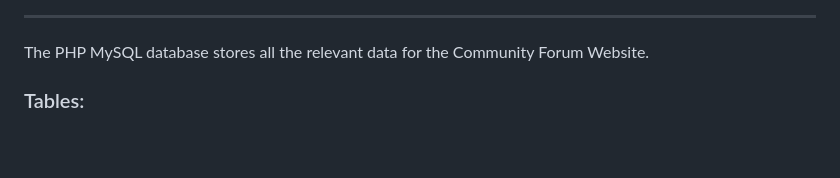
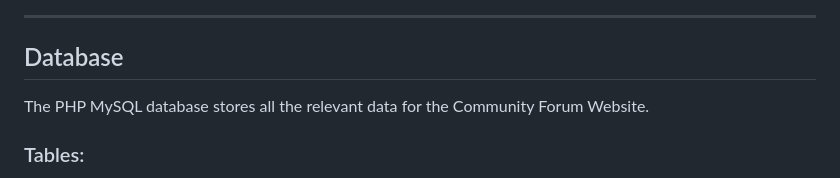
Before and after one commit to DeepikaSidda/Forum-Website, a Markdown page: README.md, the part around the change printed below. GitHub-like rendering; blank space fills up the shorter version.

```diff
--- a/README.md
+++ b/README.md
@@ -97,5 +106,7 @@ The Comment System Module allows users to comment on posts, participate in discu
 
 ---
+
+## Database
 
 The PHP MySQL database stores all the relevant data for the Community Forum Website.
 
```
Also changed, not shown: other parts of README.md (+20 -4 lines).
